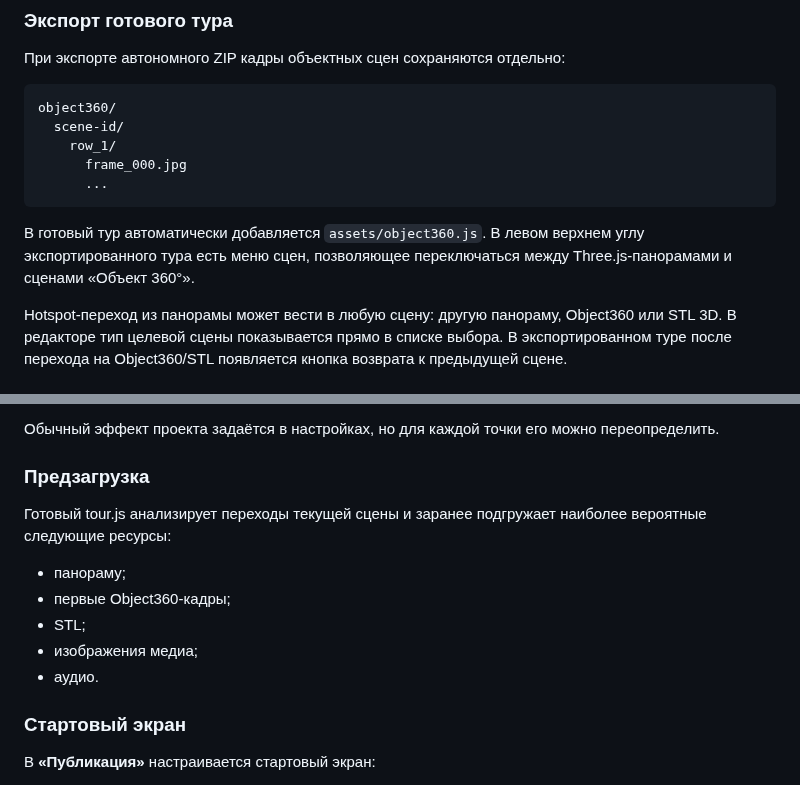
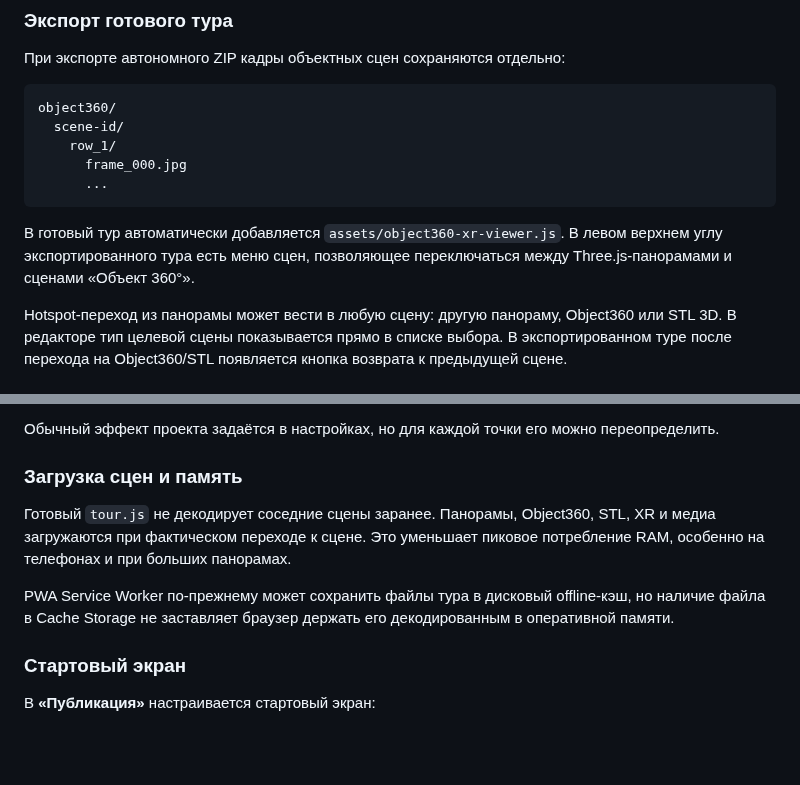
Before and after one commit to asbcorp24/panneledit, a Markdown page: README.md, 2 parts joined by grey strips. GitHub-like rendering; blank space fills up the shorter version.

Commit message:
Update documentation for lazy tour loading

````diff
--- a/README.md
+++ b/README.md
@@ -174,7 +174,7 @@ object360/
       ...
 ```
 
-В готовый тур автоматически добавляется `assets/object360.js`. В левом верхнем углу экспортированного тура есть меню сцен, позволяющее переключаться между Three.js-панорамами и сценами «Объект 360°».
+В готовый тур автоматически добавляется `assets/object360-xr-viewer.js`. В левом верхнем углу экспортированного тура есть меню сцен, позволяющее переключаться между Three.js-панорамами и сценами «Объект 360°».
 
 Hotspot-переход из панорамы может вести в любую сцену: другую панораму, Object360 или STL 3D. В редакторе тип целевой сцены показывается прямо в списке выбора. В экспортированном туре после перехода на Object360/STL появляется кнопка возврата к предыдущей сцене.
 
@@ -359,15 +359,11 @@ modelPoint: [x, y, z]
 
 Обычный эффект проекта задаётся в настройках, но для каждой точки его можно переопределить.
 
-### Предзагрузка
+### Загрузка сцен и память
 
-Готовый tour.js анализирует переходы текущей сцены и заранее подгружает наиболее вероятные следующие ресурсы:
+Готовый `tour.js` не декодирует соседние сцены заранее. Панорамы, Object360, STL, XR и медиа загружаются при фактическом переходе к сцене. Это уменьшает пиковое потребление RAM, особенно на телефонах и при больших панорамах.
 
-- панораму;
-- первые Object360-кадры;
-- STL;
-- изображения медиа;
-- аудио.
+PWA Service Worker по-прежнему может сохранить файлы тура в дисковый offline-кэш, но наличие файла в Cache Storage не заставляет браузер держать его декодированным в оперативной памяти.
 
 ### Стартовый экран
 
````
